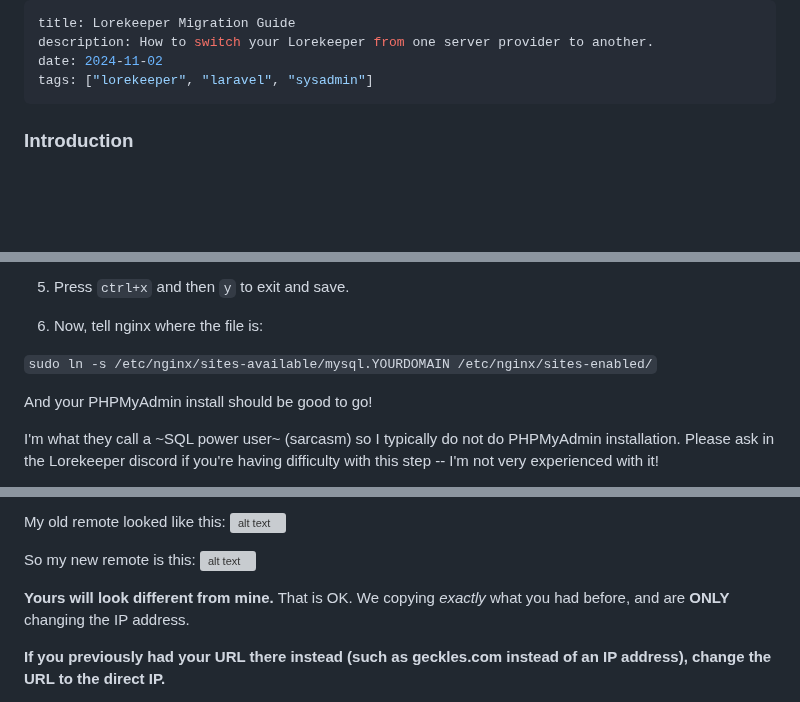
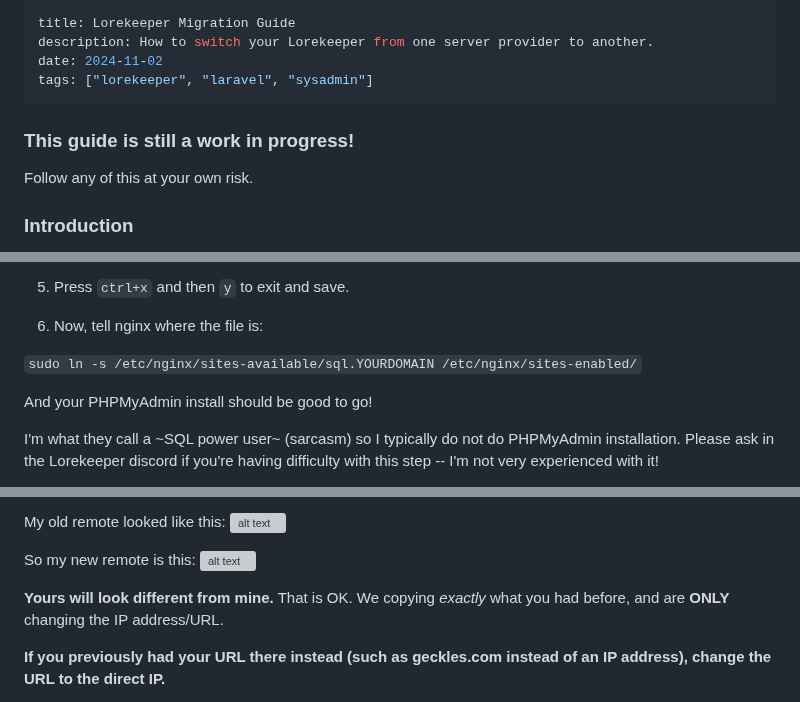
Before and after one commit to perappu/perappu-blog-11ty, a Markdown page: content/posts/lorekeeper-migration-guide.md, 3 parts joined by grey strips. Drawn GitHub-style; blank space fills up the shorter version; grey boxes are pictures that could not be loaded.

Commit message:
chore: fix discrepancies, add warning at top of migration guide

```diff
--- a/content/posts/lorekeeper-migration-guide.md
+++ b/content/posts/lorekeeper-migration-guide.md
@@ -4,6 +4,9 @@ description: How to switch your Lorekeeper from one server provider to another.
 date: 2024-11-02
 tags: ["lorekeeper", "laravel", "sysadmin"]
 ---
+
+### This guide is still a work in progress!
+Follow any of this at your own risk.
 
 ### Introduction
 This is a guide for how to migrate your Lorekeeper website from one provider (such as Dreamhost) to another (such as DigitalOcean or Hetzner).
@@ -372,7 +375,7 @@ server {
 
 6. Now, tell nginx where the file is:
 
-`sudo ln -s /etc/nginx/sites-available/mysql.YOURDOMAIN /etc/nginx/sites-enabled/`
+`sudo ln -s /etc/nginx/sites-available/sql.YOURDOMAIN /etc/nginx/sites-enabled/`
 
 And your PHPMyAdmin install should be good to go!
 
@@ -458,7 +461,7 @@ My old remote looked like this:
 So my new remote is this:
 ![alt text](/img/gitkraken_7xkmuAQy6r.png)
 
-**Yours will look different from mine.** That is OK. We copying _exactly_ what you had before, and are **ONLY** changing the IP address.
+**Yours will look different from mine.** That is OK. We copying _exactly_ what you had before, and are **ONLY** changing the IP address/URL.
 
 **If you previously had your URL there instead (such as geckles.com instead of an IP address), change the URL to the direct IP.**
 
```
Also changed, not shown: other parts of content/posts/lorekeeper-migration-guide.md (+1 -1 lines).
